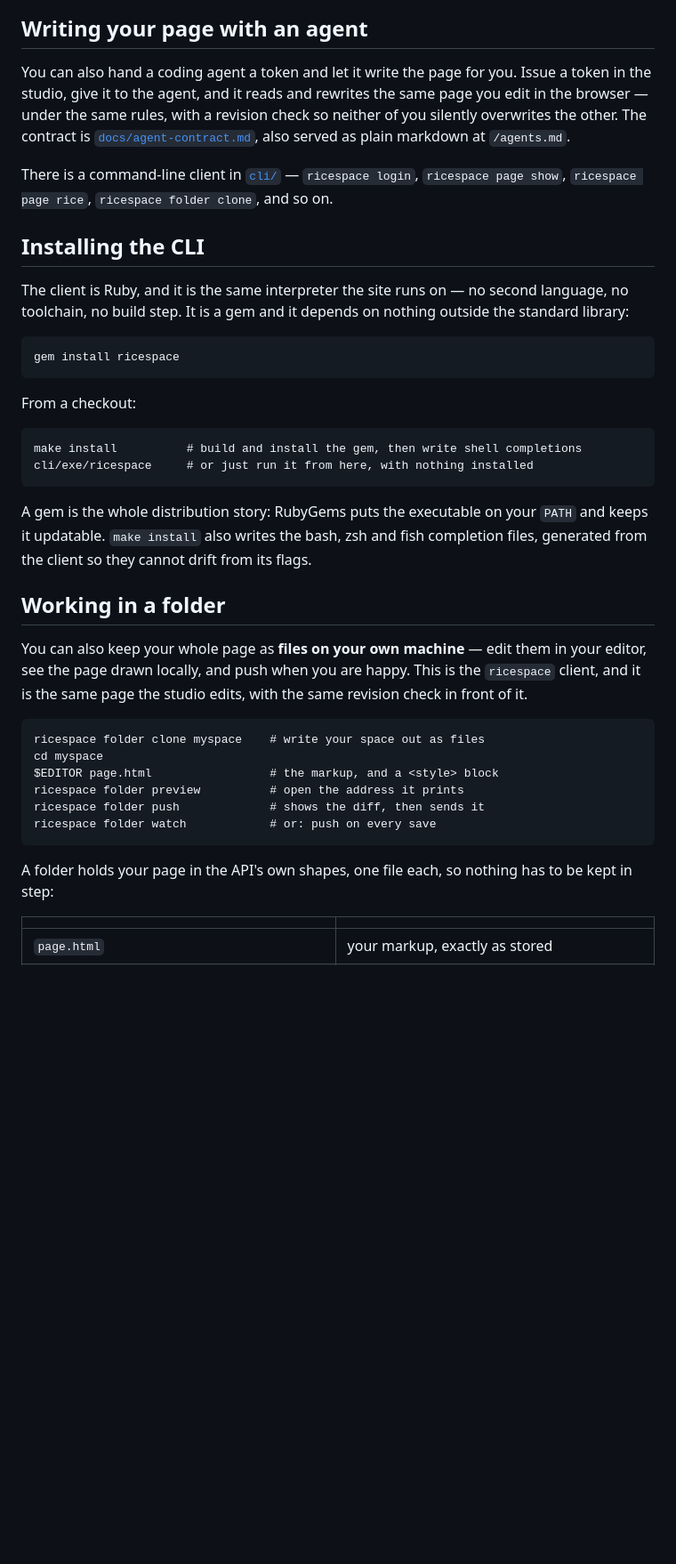
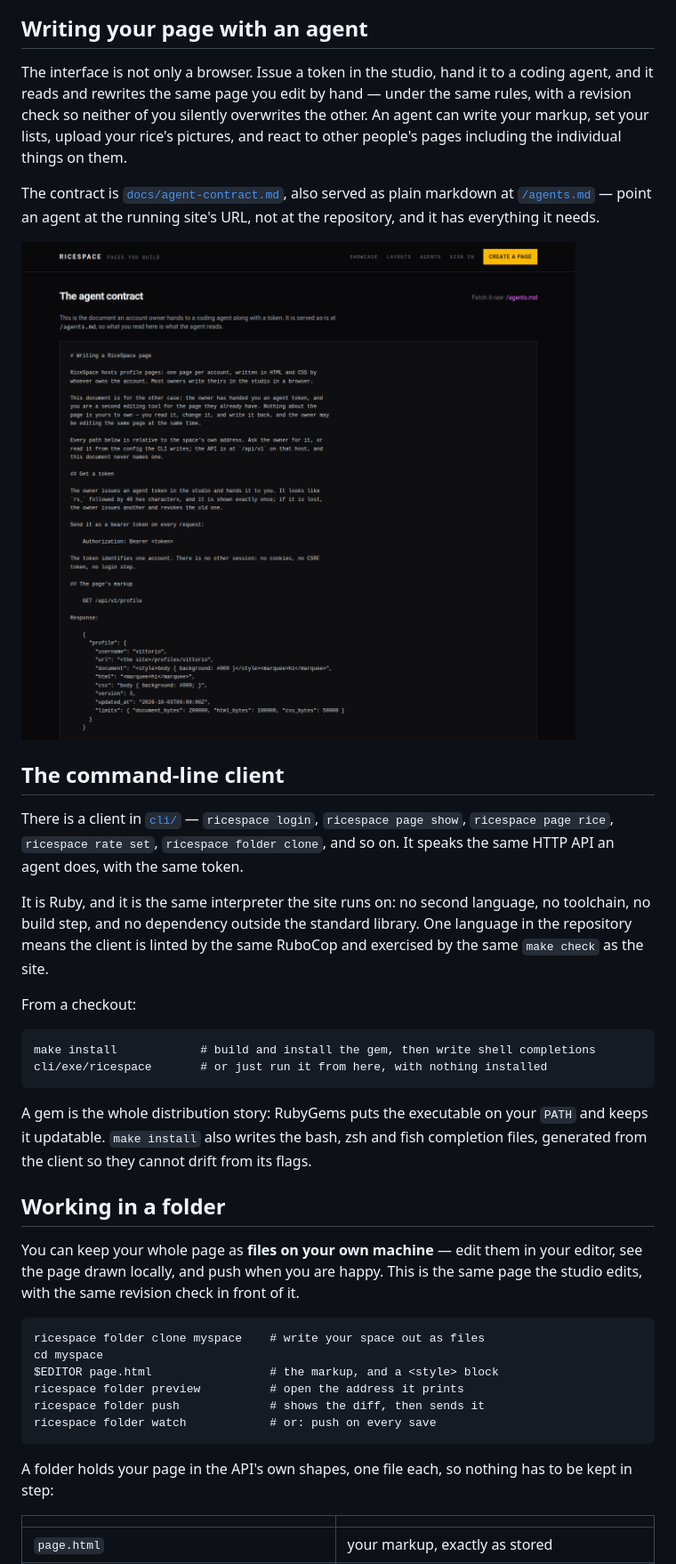
Before and after one commit to blackopsrepl/ricespace, a Markdown page: README.md, the part around one of its changes. Shown at 89% size. Drawn GitHub-style; blank space fills up the shorter version.

```diff
--- a/README.md
+++ b/README.md
@@ -41,39 +50,43 @@ Then:
 
 ## Writing your page with an agent
 
-You can also hand a coding agent a token and let it write the page for you. Issue a
-token in the studio, give it to the agent, and it reads and rewrites the same page
-you edit in the browser — under the same rules, with a revision check so neither of
-you silently overwrites the other. The contract is
-[`docs/agent-contract.md`](docs/agent-contract.md), also served as plain markdown at
-`/agents.md`.
+The interface is not only a browser. Issue a token in the studio, hand it to a coding agent,
+and it reads and rewrites the same page you edit by hand — under the same rules, with a
+revision check so neither of you silently overwrites the other. An agent can write your
+markup, set your lists, upload your rice's pictures, and react to other people's pages
+including the individual things on them.
 
-There is a command-line client in [`cli/`](cli/) — `ricespace login`, `ricespace
-page show`, `ricespace page rice`, `ricespace folder clone`, and so on.
+The contract is [`docs/agent-contract.md`](docs/agent-contract.md), also served as plain
+markdown at [`/agents.md`](http://localhost:3000/agents.md) — point an agent at the running
+site's URL, not at the repository, and it has everything it needs.
 
-## Installing the CLI
+<img src="docs/assets/screens/agents.png" alt="The agent page: what a token can do" width="760">
 
-The client is Ruby, and it is the same interpreter the site runs on — no second language,
-no toolchain, no build step. It is a gem and it depends on nothing outside the standard
-library:
+## The command-line client
 
-    gem install ricespace
+There is a client in [`cli/`](cli/) — `ricespace login`, `ricespace page show`,
+`ricespace page rice`, `ricespace rate set`, `ricespace folder clone`, and so on. It speaks the
+same HTTP API an agent does, with the same token.
+
+It is Ruby, and it is the same interpreter the site runs on: no second language, no toolchain,
+no build step, and no dependency outside the standard library. One language in the repository
+means the client is linted by the same RuboCop and exercised by the same `make check` as the
+site.
 
 From a checkout:
 
-    make install          # build and install the gem, then write shell completions
-    cli/exe/ricespace     # or just run it from here, with nothing installed
+    make install            # build and install the gem, then write shell completions
+    cli/exe/ricespace       # or just run it from here, with nothing installed
 
-A gem is the whole distribution story: RubyGems puts the executable on your `PATH` and
-keeps it updatable. `make install` also writes the bash, zsh and fish completion files,
-generated from the client so they cannot drift from its flags.
+A gem is the whole distribution story: RubyGems puts the executable on your `PATH` and keeps
+it updatable. `make install` also writes the bash, zsh and fish completion files, generated
+from the client so they cannot drift from its flags.
 
 ## Working in a folder
 
-You can also keep your whole page as **files on your own machine** — edit them in
-your editor, see the page drawn locally, and push when you are happy. This is the
-`ricespace` client, and it is the same page the studio edits, with the same revision
-check in front of it.
+You can keep your whole page as **files on your own machine** — edit them in your editor, see
+the page drawn locally, and push when you are happy. This is the same page the studio edits,
+with the same revision check in front of it.
 
     ricespace folder clone myspace    # write your space out as files
     cd myspace
@@ -82,8 +95,8 @@ check in front of it.
     ricespace folder push             # shows the diff, then sends it
     ricespace folder watch            # or: push on every save
 
-A folder holds your page in the API's own shapes, one file each, so nothing has to be
-kept in step:
+A folder holds your page in the API's own shapes, one file each, so nothing has to be kept in
+step:
 
 | | |
 |---|---|
```
Also changed, not shown: other parts of README.md (+79 -73 lines), ROADMAP.md (+36 -10 lines), docs/agent-contract.md (+40 -8 lines), docs/assets/screens/create-a-page.png, docs/assets/screens/home.png, docs/assets/screens/layouts.png, 1 other file.
